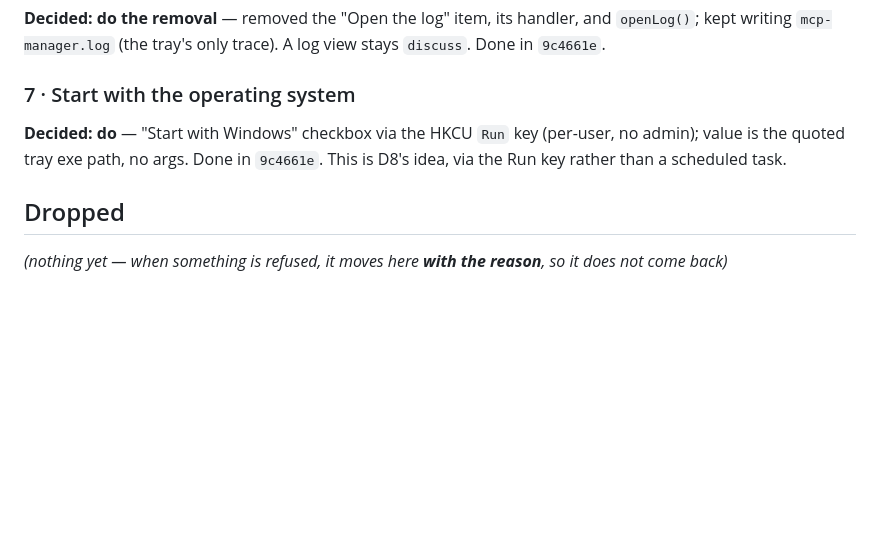
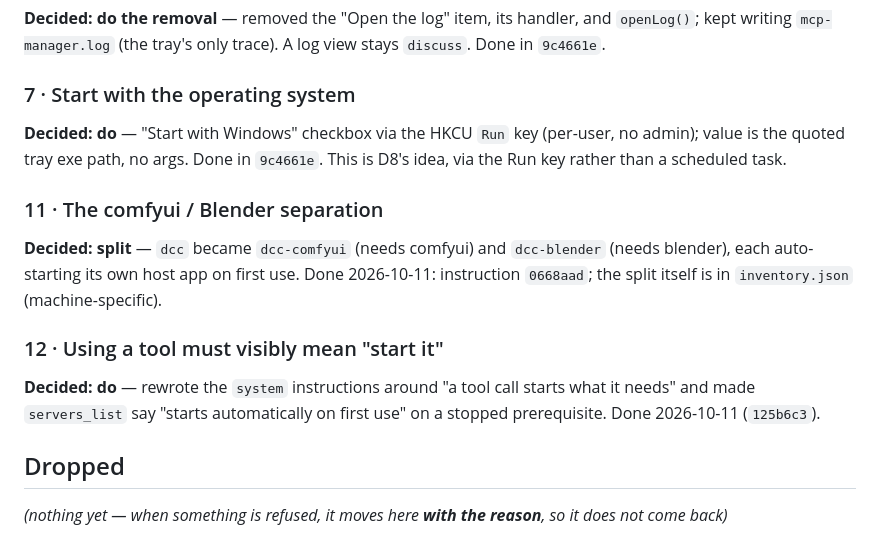
Before and after one commit to Olioli4/mcp-manager, a Markdown page: BRAINSTORM.md, the part around one of its changes. Rendered like a GitHub page; blank space fills up the shorter version.

```diff
--- a/BRAINSTORM.md
+++ b/BRAINSTORM.md
@@ -353,6 +295,16 @@ writing `mcp-manager.log` (the tray's only trace). A log view stays `discuss`. D
 the quoted tray exe path, no args. Done in `9c4661e`. This is D8's idea, via the Run key rather than
 a scheduled task.
 
+### 11 · The comfyui / Blender separation
+**Decided: split** — `dcc` became `dcc-comfyui` (needs comfyui) and `dcc-blender` (needs blender),
+each auto-starting its own host app on first use. Done 2026-10-11: instruction `0668aad`; the split
+itself is in `inventory.json` (machine-specific).
+
+### 12 · Using a tool must visibly mean "start it"
+**Decided: do** — rewrote the `system` instructions around "a tool call starts what it needs" and made
+`servers_list` say "starts automatically on first use" on a stopped prerequisite. Done 2026-10-11
+(`125b6c3`).
+
 ## Dropped
 
 *(nothing yet — when something is refused, it moves here **with the reason**, so it does not come
```
Also changed, not shown: other parts of BRAINSTORM.md (+0 -58 lines), IMPORT_PLAN.md (added, +162 -0 lines).
